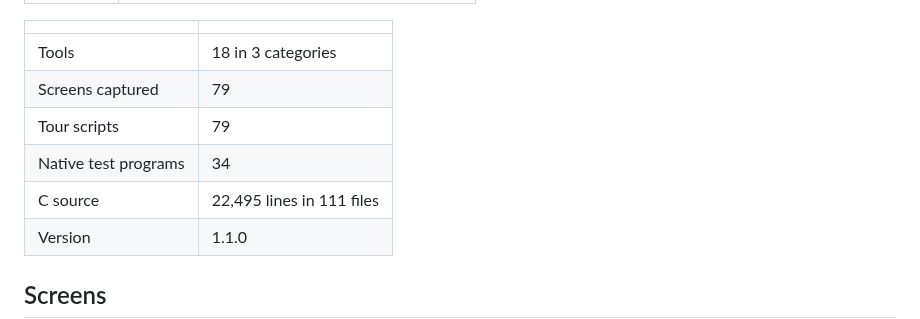
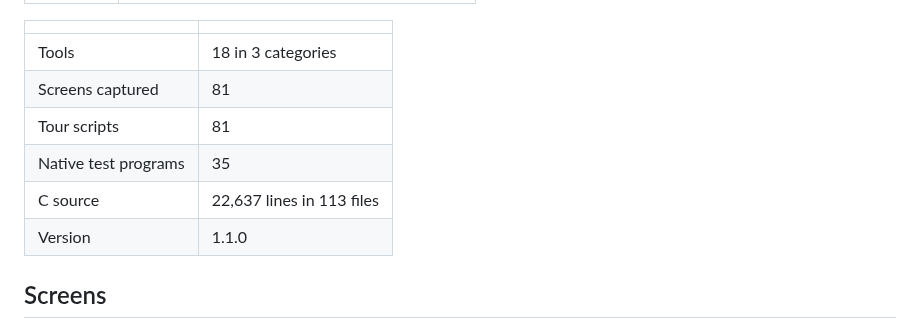
Before and after one commit to sarang-cmd/bench, a Markdown page: README.md, the part around the change. Drawn GitHub-style.

```diff
--- a/README.md
+++ b/README.md
@@ -41,10 +41,10 @@ Bench-1.1.0.g3a     <- copy this to the calculator's storage root
 | | |
 |---|---|
 | Tools | 18 in 3 categories |
-| Screens captured | 79 |
-| Tour scripts | 79 |
-| Native test programs | 34 |
-| C source | 22,495 lines in 111 files |
+| Screens captured | 81 |
+| Tour scripts | 81 |
+| Native test programs | 35 |
+| C source | 22,637 lines in 113 files |
 | Version | 1.1.0 |
 <!-- STATS:END -->
 
```
Also changed, not shown: CHANGELOG.md (+15 -0 lines), docs/design.md (+14 -0 lines), docs/images/78_back_to_maths.png, docs/images/80_math_page_one.png (added), docs/images/81_math_page_two.png (added), 10 other files.
